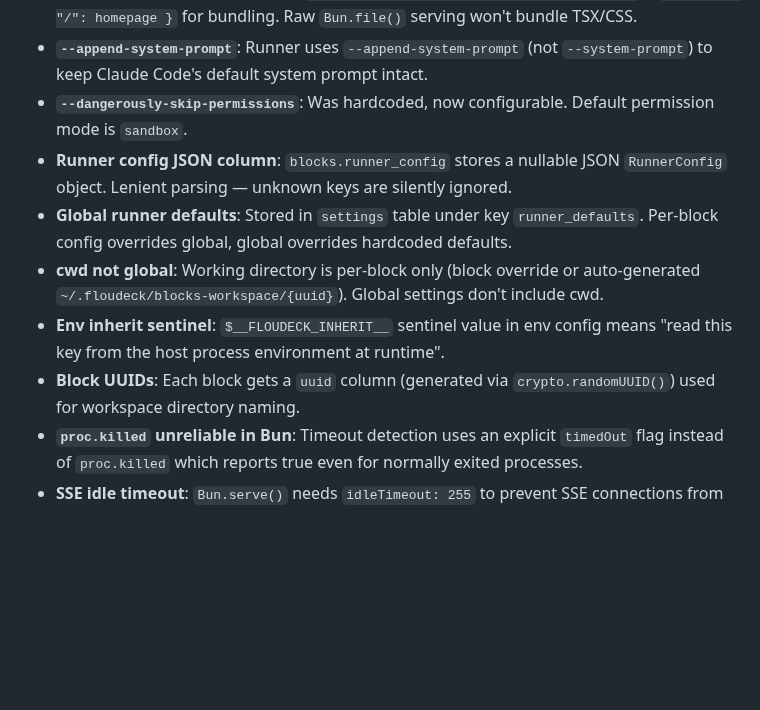
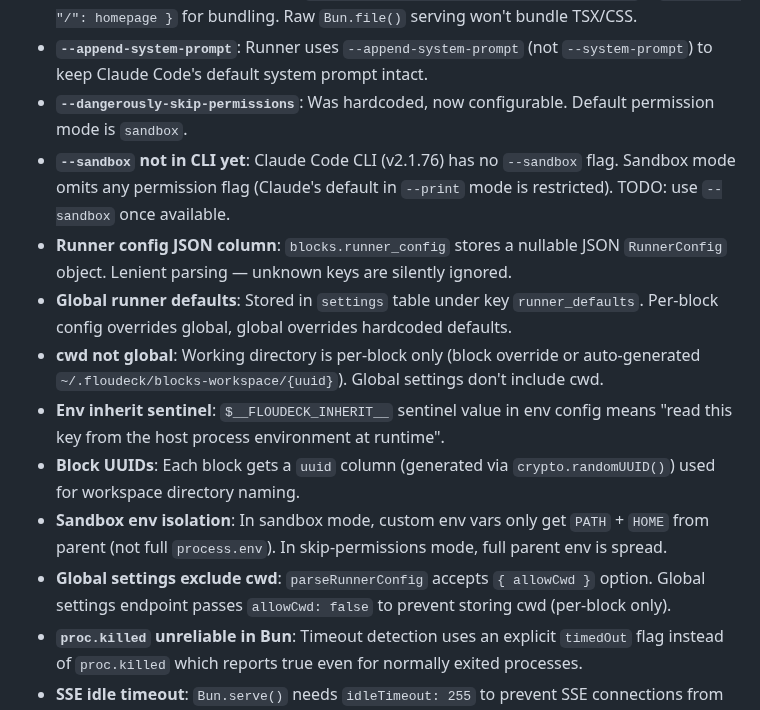
Before and after one commit to jiri-prokop-pb/floudeck, a Markdown page: CLAUDE.md, the part around the change. GitHub-like rendering; blank space fills up the shorter version.

Commit message:
Update CLAUDE.md: sandbox CLI flag status, env isolation, cwd restriction
Co-Authored-By: Claude Opus 4.6 (1M context) <noreply@anthropic.com>

```diff
--- a/CLAUDE.md
+++ b/CLAUDE.md
@@ -65,11 +65,14 @@ Record non-obvious decisions here as they come up during implementation. Format:
 - **Bun HTML imports**: Server uses `import homepage from "./client/index.html"` + `routes: { "/": homepage }` for bundling. Raw `Bun.file()` serving won't bundle TSX/CSS.
 - **`--append-system-prompt`**: Runner uses `--append-system-prompt` (not `--system-prompt`) to keep Claude Code's default system prompt intact.
 - **`--dangerously-skip-permissions`**: Was hardcoded, now configurable. Default permission mode is `sandbox`.
+- **`--sandbox` not in CLI yet**: Claude Code CLI (v2.1.76) has no `--sandbox` flag. Sandbox mode omits any permission flag (Claude's default in `--print` mode is restricted). TODO: use `--sandbox` once available.
 - **Runner config JSON column**: `blocks.runner_config` stores a nullable JSON `RunnerConfig` object. Lenient parsing — unknown keys are silently ignored.
 - **Global runner defaults**: Stored in `settings` table under key `runner_defaults`. Per-block config overrides global, global overrides hardcoded defaults.
 - **cwd not global**: Working directory is per-block only (block override or auto-generated `~/.floudeck/blocks-workspace/{uuid}`). Global settings don't include cwd.
 - **Env inherit sentinel**: `$__FLOUDECK_INHERIT__` sentinel value in env config means "read this key from the host process environment at runtime".
 - **Block UUIDs**: Each block gets a `uuid` column (generated via `crypto.randomUUID()`) used for workspace directory naming.
+- **Sandbox env isolation**: In sandbox mode, custom env vars only get `PATH` + `HOME` from parent (not full `process.env`). In skip-permissions mode, full parent env is spread.
+- **Global settings exclude cwd**: `parseRunnerConfig` accepts `{ allowCwd }` option. Global settings endpoint passes `allowCwd: false` to prevent storing cwd (per-block only).
 - **`proc.killed` unreliable in Bun**: Timeout detection uses an explicit `timedOut` flag instead of `proc.killed` which reports true even for normally exited processes.
 - **SSE idle timeout**: `Bun.serve()` needs `idleTimeout: 255` to prevent SSE connections from being dropped after 10s default.
 - **README screenshot**: Run `bun run scripts/screenshot.ts` to regenerate `docs/screenshot.png`. Do this when changing app visuals/functionality.
```
